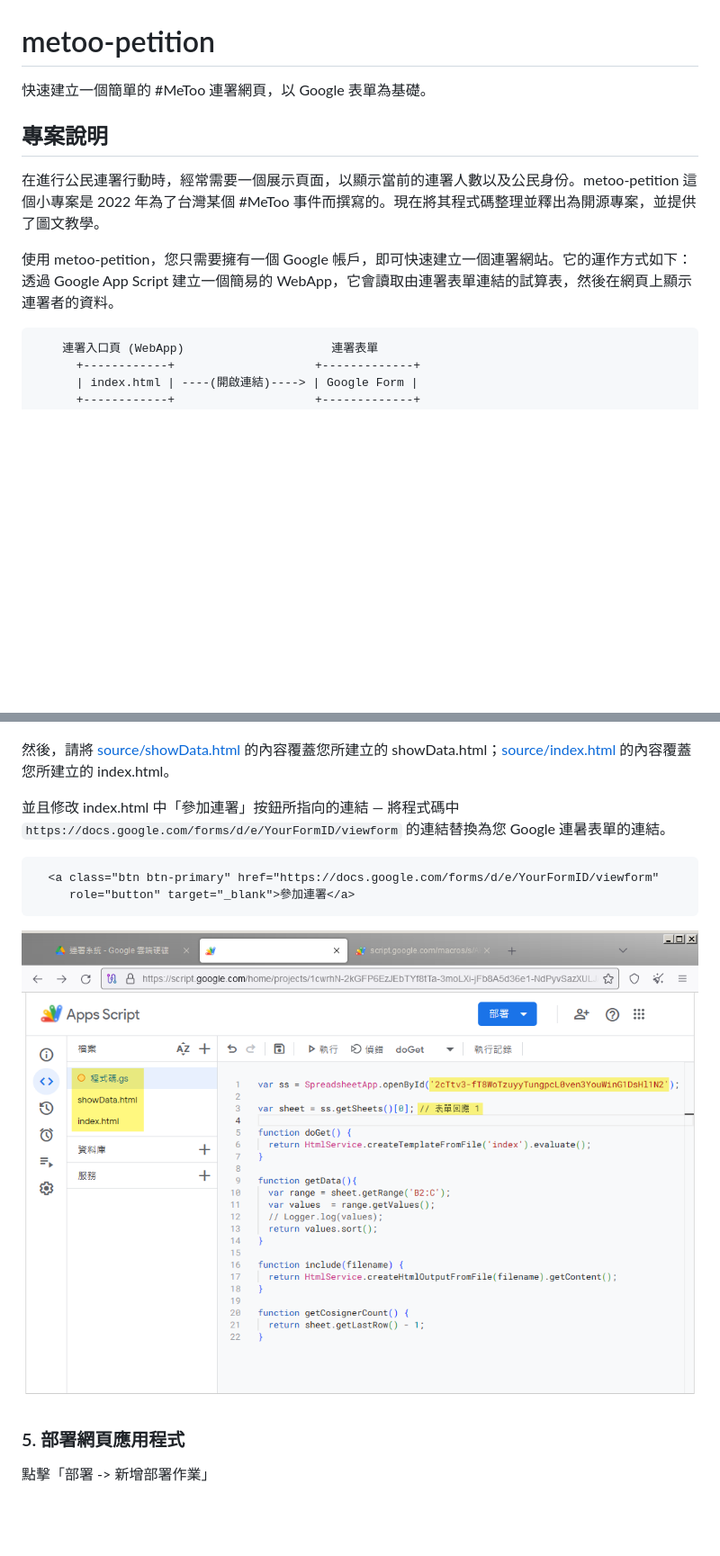
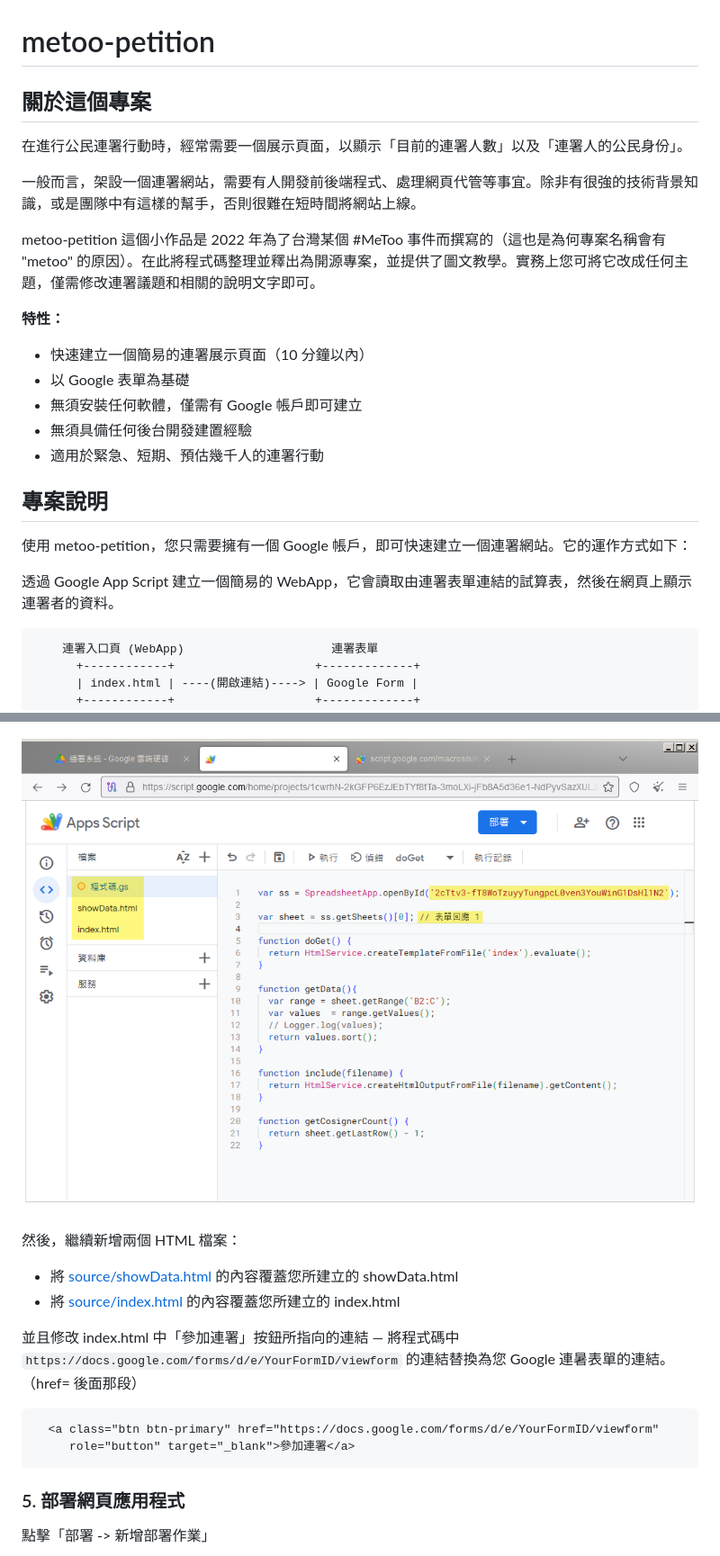
Before and after one commit to andrewintw/metoo-petition, a Markdown page: README.md, 2 parts joined by grey strips. Shown at 90% size. Rendered like a GitHub page; blank space fills up the shorter version.

````diff
--- a/README.md
+++ b/README.md
@@ -1,12 +1,27 @@
 # metoo-petition
 
-快速建立一個簡單的 #MeToo 連署網頁，以 Google 表單為基礎。
+## 關於這個專案
+
+在進行公民連署行動時，經常需要一個展示頁面，以顯示「目前的連署人數」以及「連署人的公民身份」。
+
+一般而言，架設一個連署網站，需要有人開發前後端程式、處理網頁代管等事宜。除非有很強的技術背景知識，或是團隊中有這樣的幫手，否則很難在短時間將網站上線。
+
+metoo-petition 這個小作品是 2022 年為了台灣某個 #MeToo 事件而撰寫的（這也是為何專案名稱會有 "metoo" 的原因）。在此將程式碼整理並釋出為開源專案，並提供了圖文教學。實務上您可將它改成任何主題，僅需修改連署議題和相關的說明文字即可。
+
+**特性：**
+
+* 快速建立一個簡易的連署展示頁面（10 分鐘以內）
+* 以 Google 表單為基礎
+* 無須安裝任何軟體，僅需有 Google 帳戶即可建立
+* 無須具備任何後台開發建置經驗
+* 適用於緊急、短期、預估幾千人的連署行動
+
 
 ## 專案說明
 
-在進行公民連署行動時，經常需要一個展示頁面，以顯示當前的連署人數以及公民身份。metoo-petition 這個小專案是 2022 年為了台灣某個 #MeToo 事件而撰寫的。現在將其程式碼整理並釋出為開源專案，並提供了圖文教學。
+使用 metoo-petition，您只需要擁有一個 Google 帳戶，即可快速建立一個連署網站。它的運作方式如下：
 
-使用 metoo-petition，您只需要擁有一個 Google 帳戶，即可快速建立一個連署網站。它的運作方式如下：透過 Google App Script 建立一個簡易的 WebApp，它會讀取由連署表單連結的試算表，然後在網頁上顯示連署者的資料。
+透過 Google App Script 建立一個簡易的 WebApp，它會讀取由連署表單連結的試算表，然後在網頁上顯示連署者的資料。
 
 ```
     連署入口頁 (WebApp)                     連署表單
@@ -74,16 +89,19 @@ Google 試算表的 ID 可以在回應表單的網址欄中找到（黃色框中
 
 ![](images/google-spreadsheet-id.png)
 
-然後，請將 [source/showData.html](source/showData.html) 的內容覆蓋您所建立的 showData.html；[source/index.html](source/index.html) 的內容覆蓋您所建立的 index.html。
+![](images/google-app-script.png)
 
-並且修改 index.html 中「參加連署」按鈕所指向的連結 — 將程式碼中 `https://docs.google.com/forms/d/e/YourFormID/viewform` 的連結替換為您 Google 連暑表單的連結。
+然後，繼續新增兩個 HTML 檔案：
+
+* 將 [source/showData.html](source/showData.html) 的內容覆蓋您所建立的 showData.html
+* 將 [source/index.html](source/index.html) 的內容覆蓋您所建立的 index.html
+
+並且修改 index.html 中「參加連署」按鈕所指向的連結 — 將程式碼中 `https://docs.google.com/forms/d/e/YourFormID/viewform` 的連結替換為您 Google 連暑表單的連結。（href= 後面那段）
 
 ```html
   <a class="btn btn-primary" href="https://docs.google.com/forms/d/e/YourFormID/viewform"
      role="button" target="_blank">參加連署</a>
 ```
-
-![](images/google-app-script.png)
 
 ### 5. 部署網頁應用程式
 
````
Also changed, not shown: other parts of README.md (+3 -1 lines).
